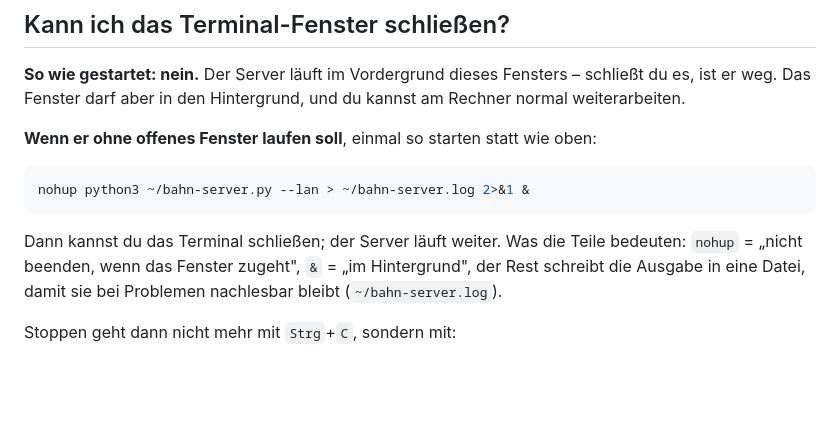
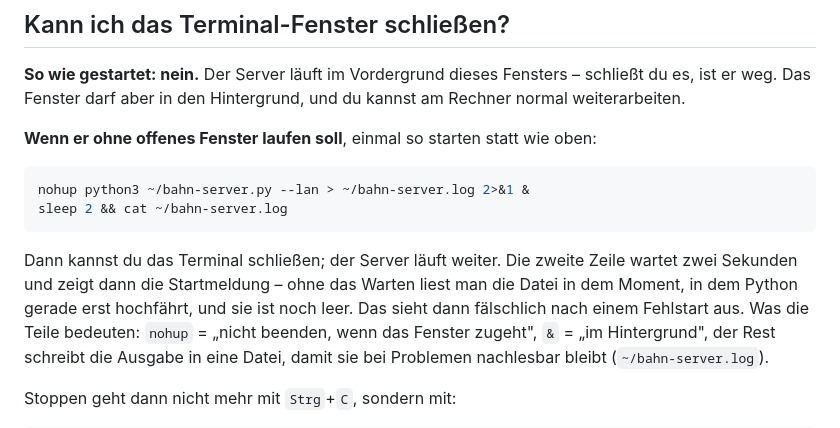
Before and after one commit to Impekal/hackyourtrip, a Markdown page: bahn-local/README.md, the part around the change. GitHub-like rendering; blank space fills up the shorter version.

Commit message:
README: nach dem Hintergrundstart kurz warten, bevor man das Log liest
Ohne das Warten liest man die Logdatei in dem Moment, in dem Python gerade
erst hochfaehrt - sie ist dann leer, und das sieht aus wie ein Fehlstart,
obwohl der Server laeuft. Genau darueber bin ich mit meiner eigenen
Empfehlung gestolpert.

````diff
--- a/bahn-local/README.md
+++ b/bahn-local/README.md
@@ -136,9 +136,14 @@ oben:
 
 ```bash
 nohup python3 ~/bahn-server.py --lan > ~/bahn-server.log 2>&1 &
+sleep 2 && cat ~/bahn-server.log
 ```
 
-Dann kannst du das Terminal schließen; der Server läuft weiter. Was die
+Dann kannst du das Terminal schließen; der Server läuft weiter. Die zweite
+Zeile wartet zwei Sekunden und zeigt dann die Startmeldung – ohne das
+Warten liest man die Datei in dem Moment, in dem Python gerade erst
+hochfährt, und sie ist noch leer. Das sieht dann fälschlich nach einem
+Fehlstart aus. Was die
 Teile bedeuten: `nohup` = „nicht beenden, wenn das Fenster zugeht",
 `&` = „im Hintergrund", der Rest schreibt die Ausgabe in eine Datei, damit
 sie bei Problemen nachlesbar bleibt (`~/bahn-server.log`).
````
